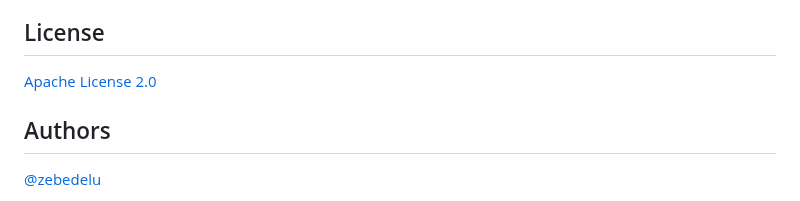
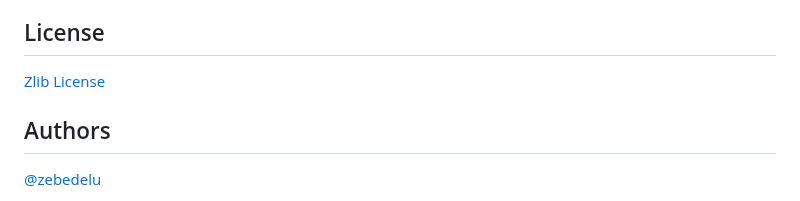
Before and after one commit to zebedelu/SeedFinder, a Markdown page: README.md, the part around the change. Rendered like a GitHub page.

Commit message:
Update license information in README.md

```diff
--- a/README.md
+++ b/README.md
@@ -428,7 +428,7 @@ Bug reports, feature ideas, pull requests, and doc fixes are all welcome. For an
 
 ## License
 
-[Apache License 2.0](LICENSE)
+[Zlib License](LICENSE)
 
 ## Authors
 
```
